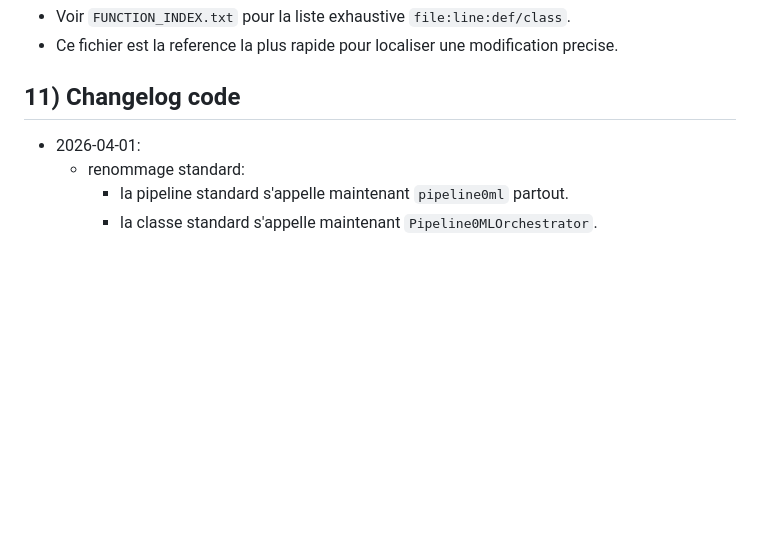
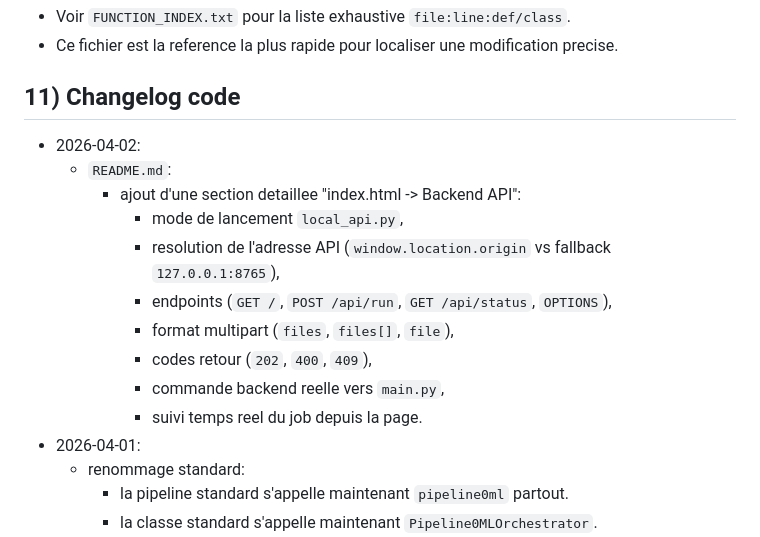
Before and after one commit to unitealfa/DMS, a Markdown page: core/PROJECT_CODE_MAP.md, the part around the change. Drawn GitHub-style; blank space fills up the shorter version.

```diff
--- a/core/PROJECT_CODE_MAP.md
+++ b/core/PROJECT_CODE_MAP.md
@@ -533,6 +533,16 @@ Reference implementation:
 - Ce fichier est la reference la plus rapide pour localiser une modification precise.
 
 ## 11) Changelog code
+- 2026-04-02:
+  - `README.md`:
+    - ajout d'une section detaillee "index.html -> Backend API":
+      - mode de lancement `local_api.py`,
+      - resolution de l'adresse API (`window.location.origin` vs fallback `127.0.0.1:8765`),
+      - endpoints (`GET /`, `POST /api/run`, `GET /api/status`, `OPTIONS`),
+      - format multipart (`files`, `files[]`, `file`),
+      - codes retour (`202`, `400`, `409`),
+      - commande backend reelle vers `main.py`,
+      - suivi temps reel du job depuis la page.
 - 2026-04-01:
   - renommage standard:
     - la pipeline standard s'appelle maintenant `pipeline0ml` partout.
```
Also changed, not shown: core/README.md (+93 -0 lines).
